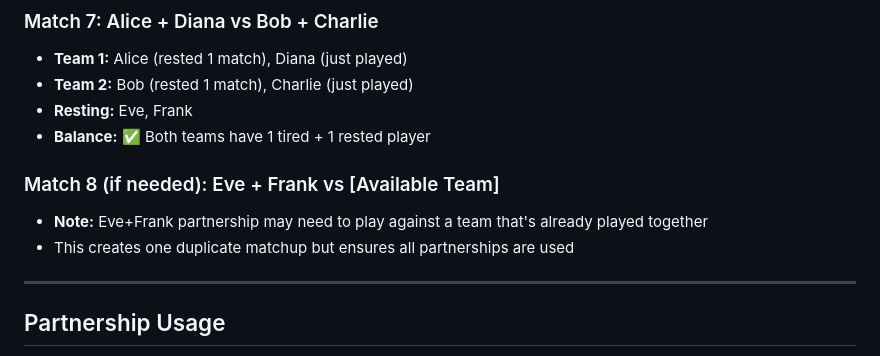
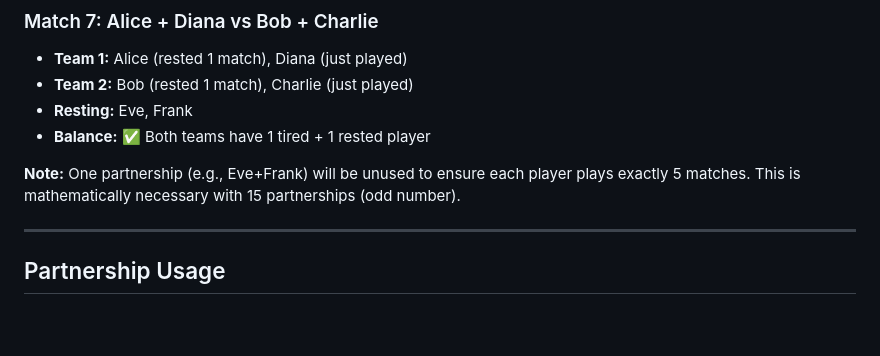
Before and after one commit to phcngyn99/badmintation, a Markdown page: COMPLETE-MATCH-SCHEDULE.md, the part around one of its changes. Drawn GitHub-style; blank space fills up the shorter version.

```diff
--- a/COMPLETE-MATCH-SCHEDULE.md
+++ b/COMPLETE-MATCH-SCHEDULE.md
@@ -52,9 +52,7 @@ Alice, Bob, Charlie, Diana, Eve, Frank
 - **Resting:** Eve, Frank
 - **Balance:** ✅ Both teams have 1 tired + 1 rested player
 
-### Match 8 (if needed): Eve + Frank vs [Available Team]
-- **Note:** Eve+Frank partnership may need to play against a team that's already played together
-- This creates one duplicate matchup but ensures all partnerships are used
+**Note:** One partnership (e.g., Eve+Frank) will be unused to ensure each player plays exactly 5 matches. This is mathematically necessary with 15 partnerships (odd number).
 
 ---
 
```
Also changed, not shown: other parts of COMPLETE-MATCH-SCHEDULE.md (+19 -12 lines).
